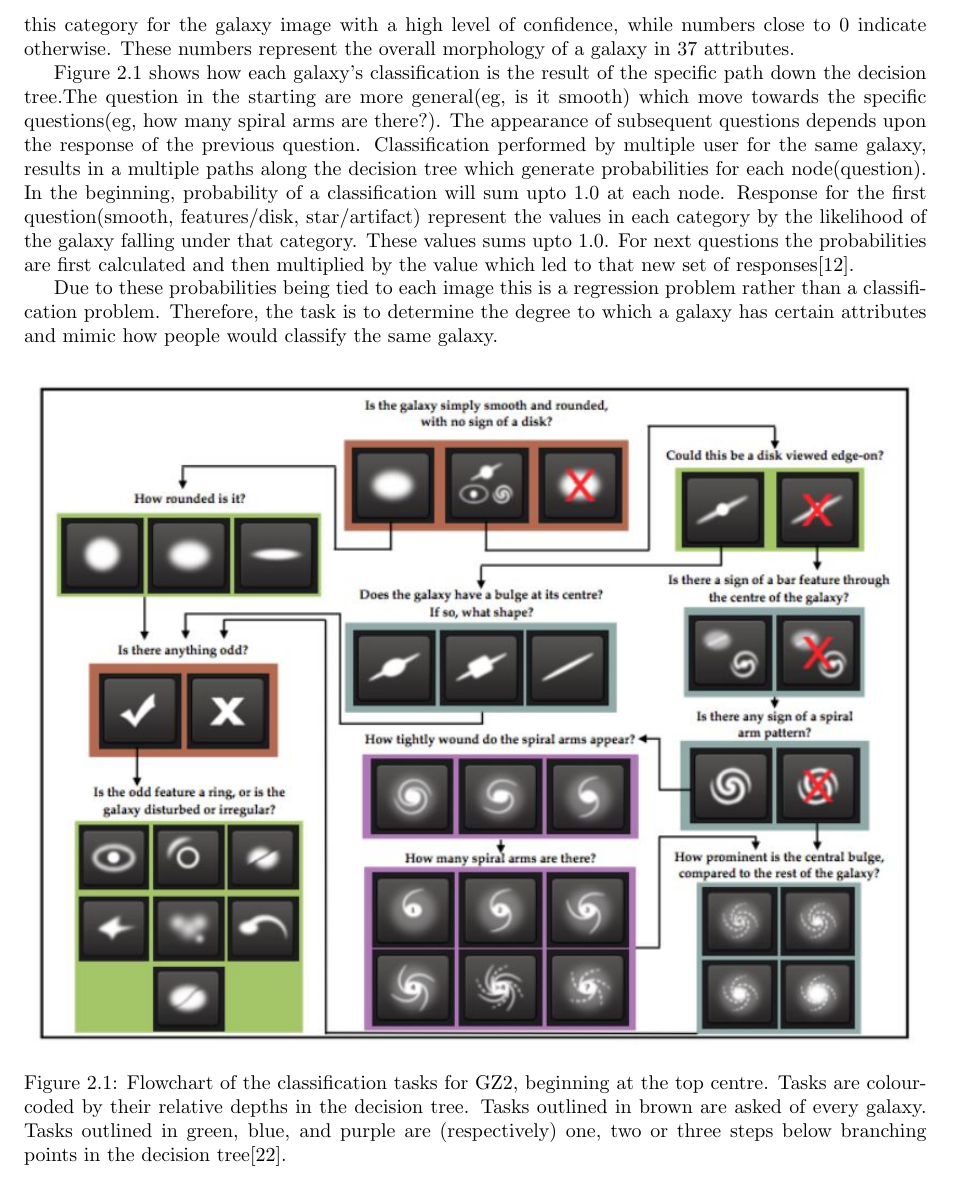
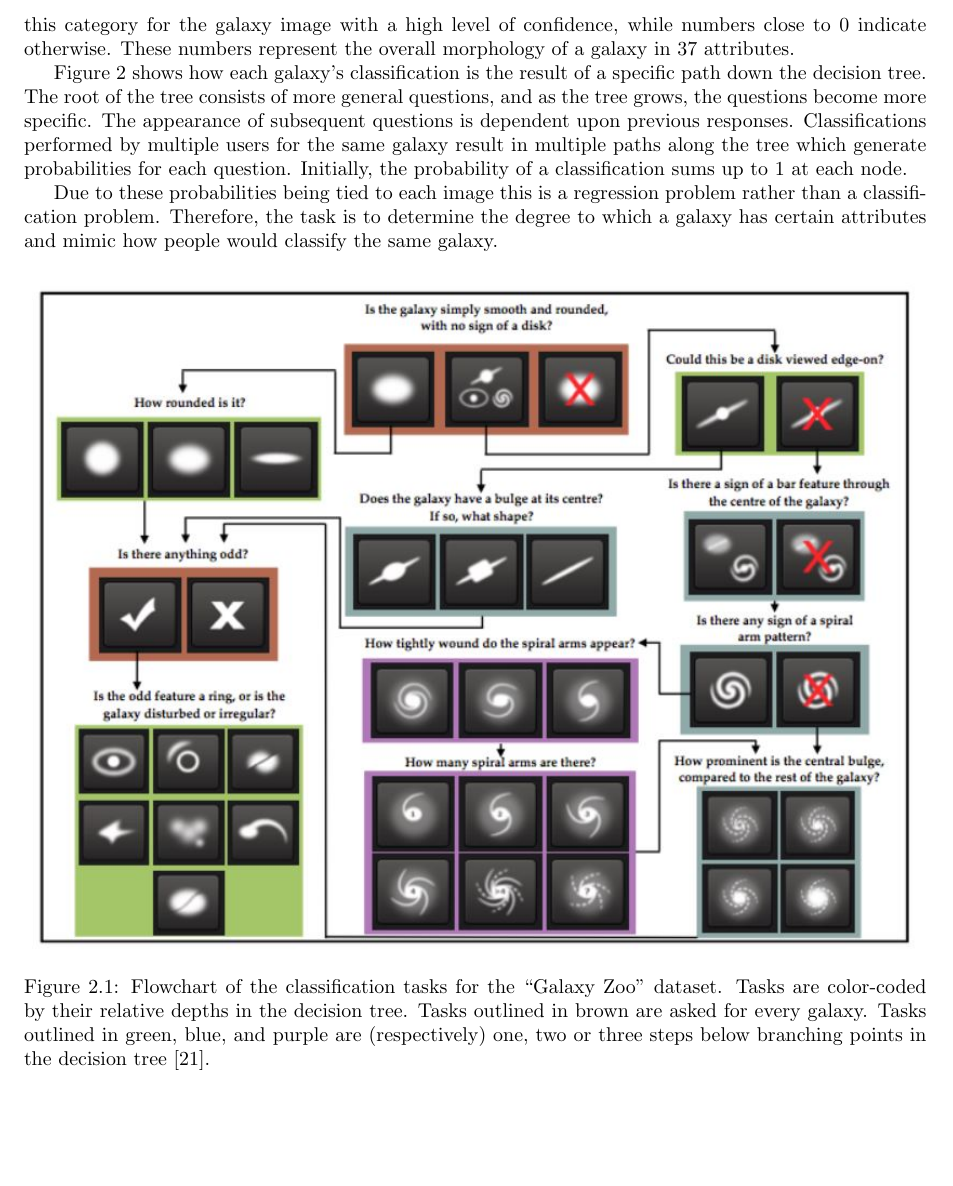
Before and after one commit to diegocasmo/ml-project, a LaTeX document (report/main.tex, which reads report/sections/data.tex): part of page 2 of 9 before the commit and part of page 2 of 8 after it, cut so that both start at the same text, the shorter picture padded with empty space. Compiled offline with pdfLaTeX.

Commit message:
changes to decision tree paragraph

```diff
--- a/report/sections/data.tex
+++ b/report/sections/data.tex
@@ -4,14 +4,12 @@ The "Galaxy Zoo" dataset consists of a total \numprint{141553} images. These are
 
 As a crowd-sourced volunteer effort, images of the dataset were classified across 11 different categories. Each of categories have attributes which volunteers can rank, there are 37 attributes in total. Some categories are dependent on the presence of others, for example number of spiral arms and spiral tightness is dependent on if the galaxy has spiral shape. The votes on these volunteer categorizations are normalized to a floating point number between 0 and 1 inclusive. A number close to 1 indicates many users identified this category for the galaxy image with a high level of confidence, while numbers close to 0 indicate otherwise. These numbers represent the overall morphology of a galaxy in 37 attributes.
 
-Figure \ref{decision_tree} shows how each galaxy's classification is the result of the specific path down the decision tree.The question in the starting are more general(eg, is it smooth) which move towards the specific questions(eg, how many spiral arms are there?). The appearance of subsequent questions depends upon the response of the previous question. Classification performed by multiple user for the same galaxy, results in a multiple paths along the decision tree which generate probabilities for each node(question). In the beginning, probability of a classification will sum upto 1.0 at each node. Response for the first question(smooth, features/disk, star/artifact) represent the values in each category by the likelihood of the galaxy falling under that category. These values sums upto 1.0. For next questions the probabilities are first calculated and then multiplied by the value which led to that new set of responses\cite{kaggledata}.
+Figure \ref{decision-tree} shows how each galaxy's classification is the result of a specific path down the decision tree. The root of the tree consists of more general questions, and as the tree grows, the questions become more specific. The appearance of subsequent questions is dependent upon previous responses. Classifications performed by multiple users for the same galaxy result in multiple paths along the tree which generate probabilities for each question. Initially, the probability of a classification sums up to 1 at each node.
 
 Due to these probabilities being tied to each image this is a regression problem rather than a classification problem. Therefore, the task is to determine the degree to which a galaxy has certain attributes and mimic how people would classify the same galaxy.
 
-
-\begin{figure}[h]
-\centering
-\includegraphics[scale=0.9]{figures/decision_tree.jpg}
-\caption{Flowchart of the classification tasks for GZ2, beginning at the top centre. Tasks are colour-coded by their relative depths in the decision tree. Tasks outlined in brown are asked of every galaxy. Tasks outlined in green, blue, and purple are (respectively) one, two or three steps below branching points in the decision tree\cite{galaxyzoo2}.}
-\label{decision_tree}
+\begin{figure}[h] \label{decision-tree}
+  \centering
+  \includegraphics[scale=0.9]{figures/decision-tree.jpg}
+  \caption{Flowchart of the classification tasks for the "Galaxy Zoo" dataset. Tasks are color-coded by their relative depths in the decision tree. Tasks outlined in brown are asked for every galaxy. Tasks outlined in green, blue, and purple are (respectively) one, two or three steps below branching points in the decision tree \cite{galaxyzoo2}.}
 \end{figure}
```
Also changed, not shown: report/figures/decision-tree.jpg (renamed from report/figures/decision_tree.jpg).
